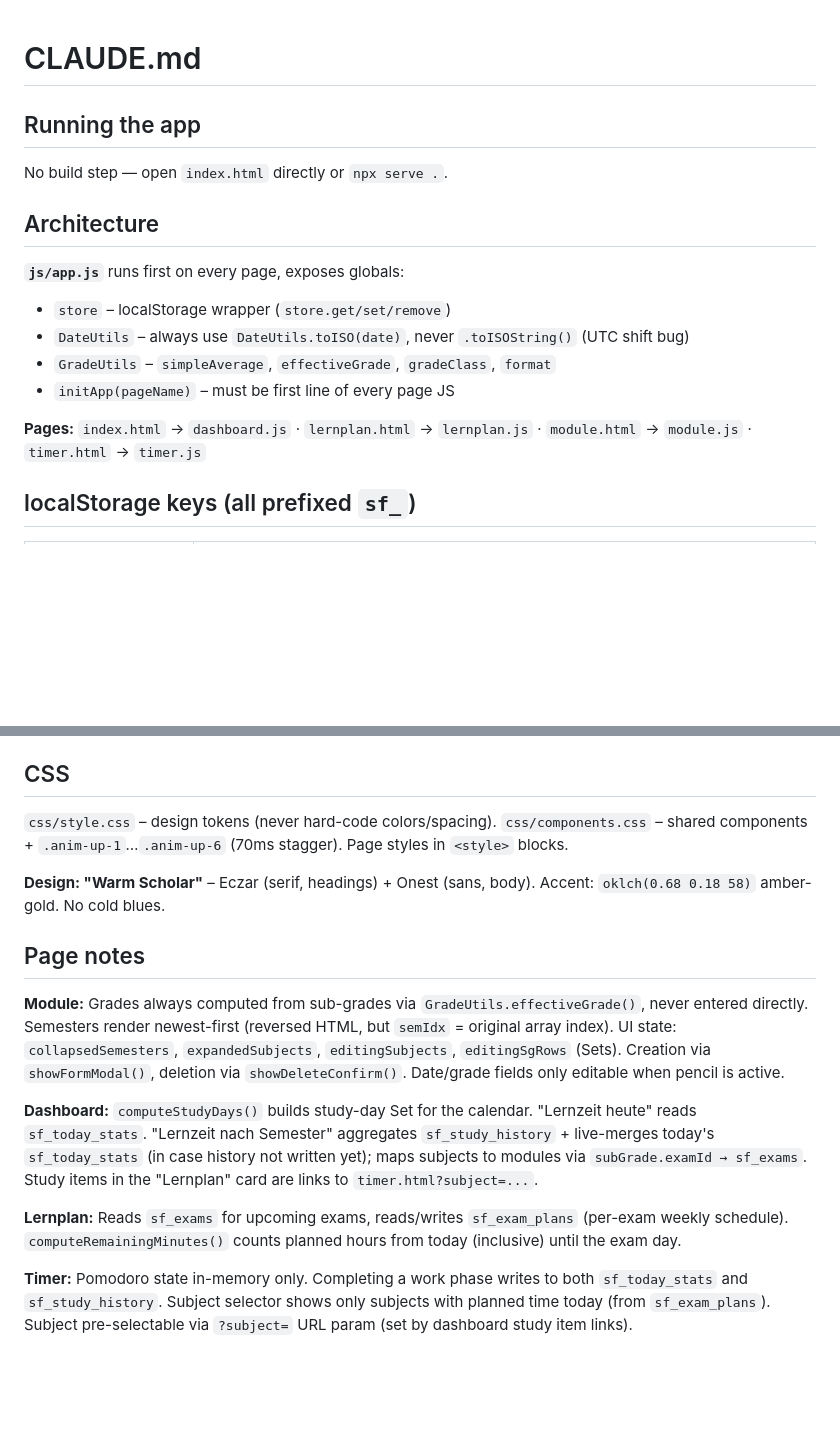
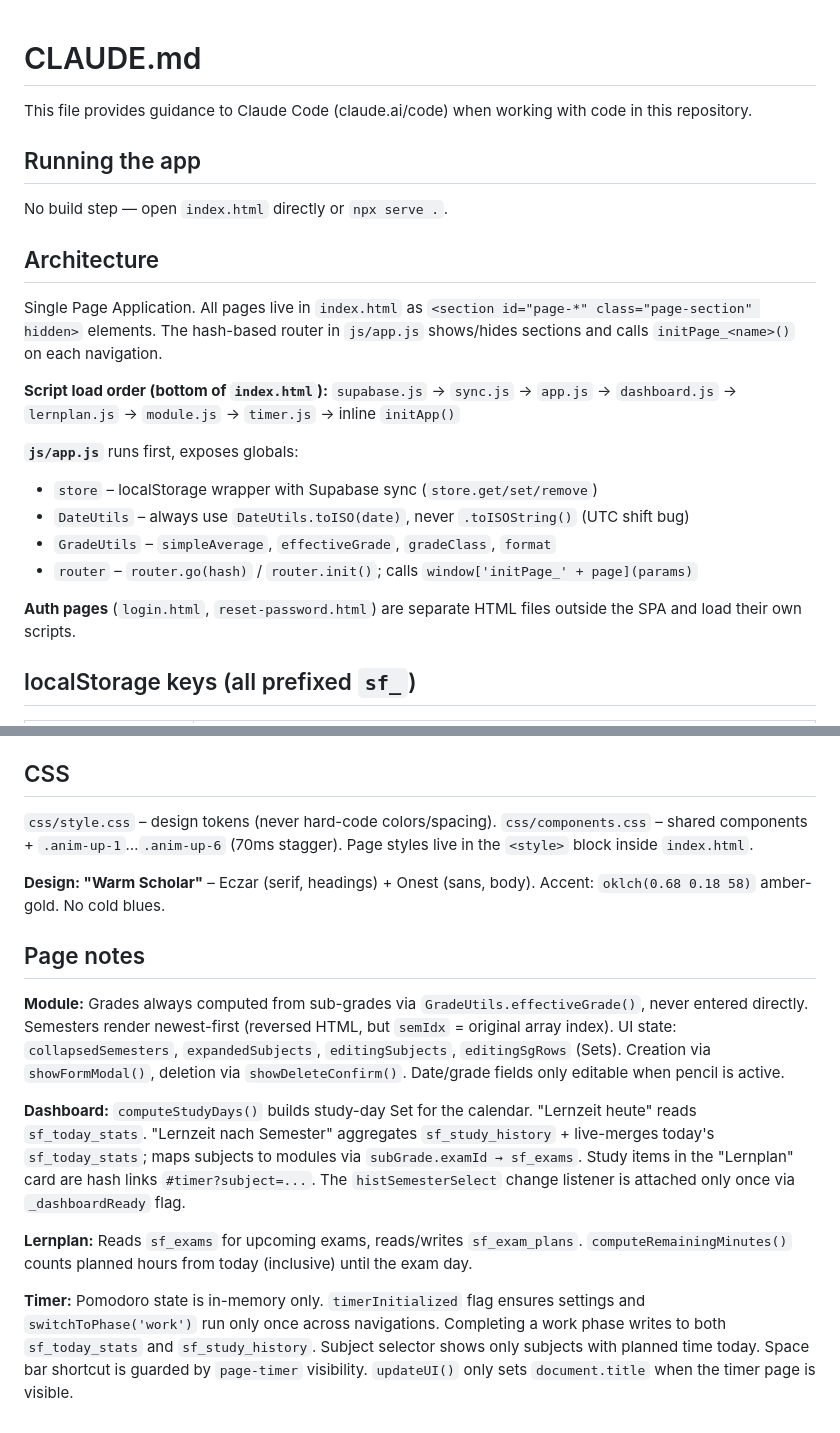
Before and after one commit to 813Finn/study-app, a Markdown page: CLAUDE.md, 2 parts joined by grey strips. GitHub-like rendering; blank space fills up the shorter version.

Commit message:
docs: update CLAUDE.md for SPA architecture
Co-Authored-By: Claude Sonnet 4.6 <noreply@anthropic.com>

```diff
--- a/CLAUDE.md
+++ b/CLAUDE.md
@@ -1,4 +1,6 @@
 # CLAUDE.md
+
+This file provides guidance to Claude Code (claude.ai/code) when working with code in this repository.
 
 ## Running the app
 
@@ -6,13 +8,18 @@ No build step — open `index.html` directly or `npx serve .`.
 
 ## Architecture
 
-**`js/app.js`** runs first on every page, exposes globals:
-- `store` – localStorage wrapper (`store.get/set/remove`)
+Single Page Application. All pages live in `index.html` as `<section id="page-*" class="page-section" hidden>` elements. The hash-based router in `js/app.js` shows/hides sections and calls `initPage_<name>()` on each navigation.
+
+**Script load order (bottom of `index.html`):**
+`supabase.js` → `sync.js` → `app.js` → `dashboard.js` → `lernplan.js` → `module.js` → `timer.js` → inline `initApp()`
+
+**`js/app.js`** runs first, exposes globals:
+- `store` – localStorage wrapper with Supabase sync (`store.get/set/remove`)
 - `DateUtils` – always use `DateUtils.toISO(date)`, never `.toISOString()` (UTC shift bug)
 - `GradeUtils` – `simpleAverage`, `effectiveGrade`, `gradeClass`, `format`
-- `initApp(pageName)` – must be first line of every page JS
+- `router` – `router.go(hash)` / `router.init()`; calls `window['initPage_' + page](params)`
 
-**Pages:** `index.html` → `dashboard.js` · `lernplan.html` → `lernplan.js` · `module.html` → `module.js` · `timer.html` → `timer.js`
+**Auth pages** (`login.html`, `reset-password.html`) are separate HTML files outside the SPA and load their own scripts.
 
 ## localStorage keys (all prefixed `sf_`)
 
@@ -31,7 +38,7 @@ No build step — open `index.html` directly or `npx serve .`.
 
 ## CSS
 
-`css/style.css` – design tokens (never hard-code colors/spacing). `css/components.css` – shared components + `.anim-up-1`…`.anim-up-6` (70ms stagger). Page styles in `<style>` blocks.
+`css/style.css` – design tokens (never hard-code colors/spacing). `css/components.css` – shared components + `.anim-up-1`…`.anim-up-6` (70ms stagger). Page styles live in the `<style>` block inside `index.html`.
 
 **Design: "Warm Scholar"** – Eczar (serif, headings) + Onest (sans, body). Accent: `oklch(0.68 0.18 58)` amber-gold. No cold blues.
 
@@ -39,8 +46,8 @@ No build step — open `index.html` directly or `npx serve .`.
 
 **Module:** Grades always computed from sub-grades via `GradeUtils.effectiveGrade()`, never entered directly. Semesters render newest-first (reversed HTML, but `semIdx` = original array index). UI state: `collapsedSemesters`, `expandedSubjects`, `editingSubjects`, `editingSgRows` (Sets). Creation via `showFormModal()`, deletion via `showDeleteConfirm()`. Date/grade fields only editable when pencil is active.
 
-**Dashboard:** `computeStudyDays()` builds study-day Set for the calendar. "Lernzeit heute" reads `sf_today_stats`. "Lernzeit nach Semester" aggregates `sf_study_history` + live-merges today's `sf_today_stats` (in case history not written yet); maps subjects to modules via `subGrade.examId → sf_exams`. Study items in the "Lernplan" card are links to `timer.html?subject=...`.
+**Dashboard:** `computeStudyDays()` builds study-day Set for the calendar. "Lernzeit heute" reads `sf_today_stats`. "Lernzeit nach Semester" aggregates `sf_study_history` + live-merges today's `sf_today_stats`; maps subjects to modules via `subGrade.examId → sf_exams`. Study items in the "Lernplan" card are hash links `#timer?subject=...`. The `histSemesterSelect` change listener is attached only once via `_dashboardReady` flag.
 
-**Lernplan:** Reads `sf_exams` for upcoming exams, reads/writes `sf_exam_plans` (per-exam weekly schedule). `computeRemainingMinutes()` counts planned hours from today (inclusive) until the exam day.
+**Lernplan:** Reads `sf_exams` for upcoming exams, reads/writes `sf_exam_plans`. `computeRemainingMinutes()` counts planned hours from today (inclusive) until the exam day.
 
-**Timer:** Pomodoro state in-memory only. Completing a work phase writes to both `sf_today_stats` and `sf_study_history`. Subject selector shows only subjects with planned time today (from `sf_exam_plans`). Subject pre-selectable via `?subject=` URL param (set by dashboard study item links).
+**Timer:** Pomodoro state is in-memory only. `timerInitialized` flag ensures settings and `switchToPhase('work')` run only once across navigations. Completing a work phase writes to both `sf_today_stats` and `sf_study_history`. Subject selector shows only subjects with planned time today. Space bar shortcut is guarded by `page-timer` visibility. `updateUI()` only sets `document.title` when the timer page is visible.
```
